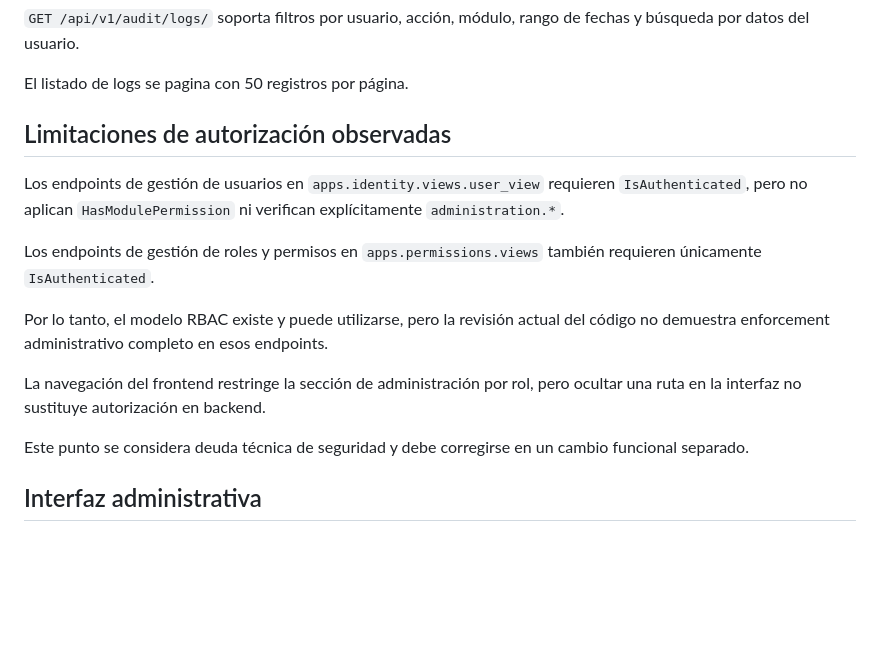
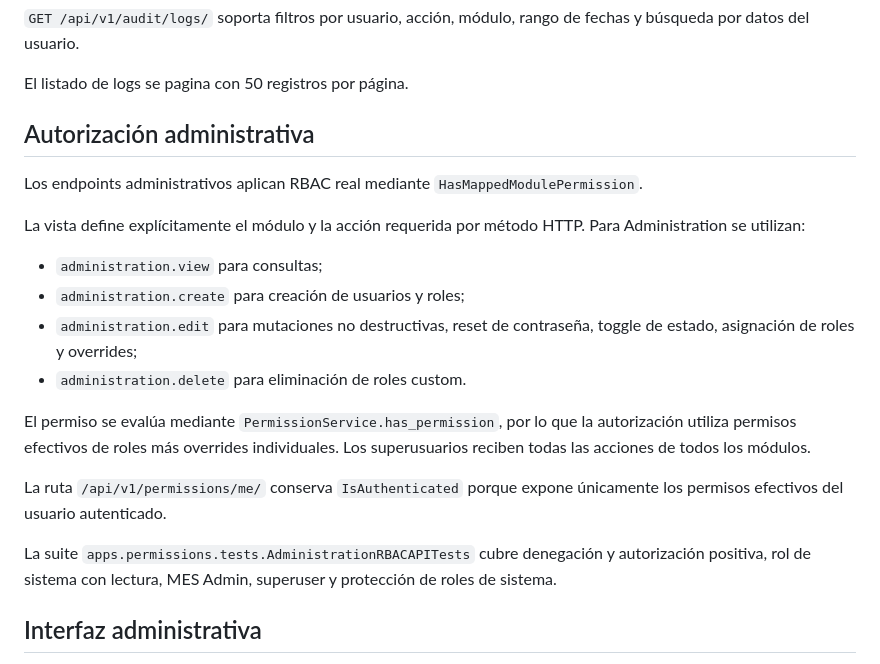
Before and after one commit to LuzGonzalezAguirre/platformSSI, a Markdown page: docs/backend/identity-permissions-audit.md, the part around the change. Rendered like a GitHub page; blank space fills up the shorter version.

Commit message:
docs: update backend RBAC documentation

```diff
--- a/docs/backend/identity-permissions-audit.md
+++ b/docs/backend/identity-permissions-audit.md
@@ -162,18 +162,22 @@ Los errores al crear un AuditLog se silencian para no romper la respuesta princi
 
 El listado de logs se pagina con 50 registros por página.
 
-## Limitaciones de autorización observadas
+## Autorización administrativa
 
-Los endpoints de gestión de usuarios en `apps.identity.views.user_view` requieren `IsAuthenticated`, pero no aplican `HasModulePermission` ni verifican explícitamente `administration.*`.
+Los endpoints administrativos aplican RBAC real mediante `HasMappedModulePermission`.
 
-Los endpoints de gestión de roles y permisos en `apps.permissions.views` también requieren únicamente `IsAuthenticated`.
+La vista define explícitamente el módulo y la acción requerida por método HTTP. Para Administration se utilizan:
 
-Por lo tanto, el modelo RBAC existe y puede utilizarse, pero la revisión actual del código no demuestra enforcement administrativo completo en esos endpoints.
+- `administration.view` para consultas;
+- `administration.create` para creación de usuarios y roles;
+- `administration.edit` para mutaciones no destructivas, reset de contraseña, toggle de estado, asignación de roles y overrides;
+- `administration.delete` para eliminación de roles custom.
 
-La navegación del frontend restringe la sección de administración por rol, pero ocultar una ruta en la interfaz no sustituye autorización en backend.
+El permiso se evalúa mediante `PermissionService.has_permission`, por lo que la autorización utiliza permisos efectivos de roles más overrides individuales. Los superusuarios reciben todas las acciones de todos los módulos.
 
-Este punto se considera deuda técnica de seguridad y debe corregirse en un cambio funcional separado.
+La ruta `/api/v1/permissions/me/` conserva `IsAuthenticated` porque expone únicamente los permisos efectivos del usuario autenticado.
 
+La suite `apps.permissions.tests.AdministrationRBACAPITests` cubre denegación y autorización positiva, rol de sistema con lectura, MES Admin, superuser y protección de roles de sistema.
 
 ## Interfaz administrativa
 
```
